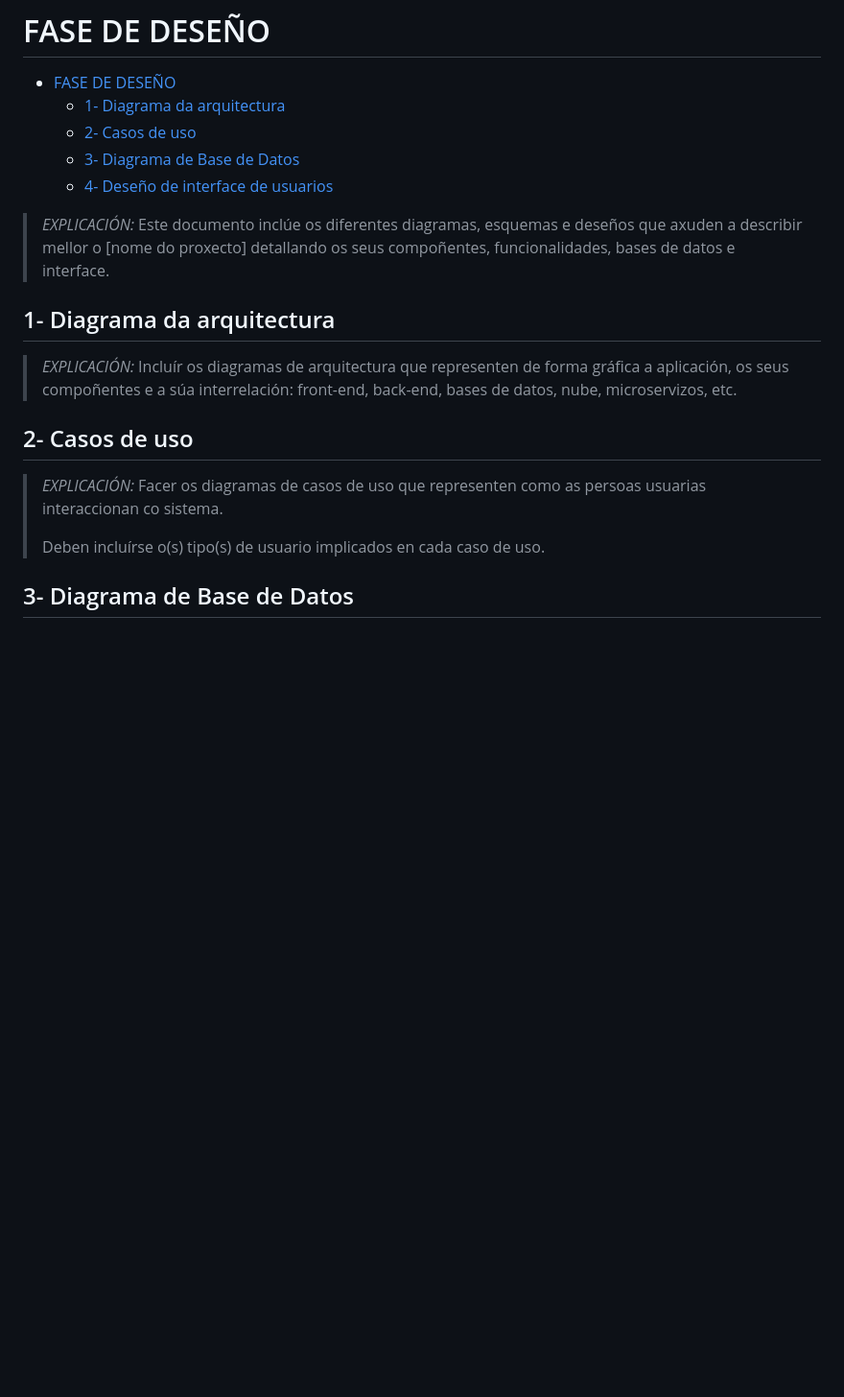
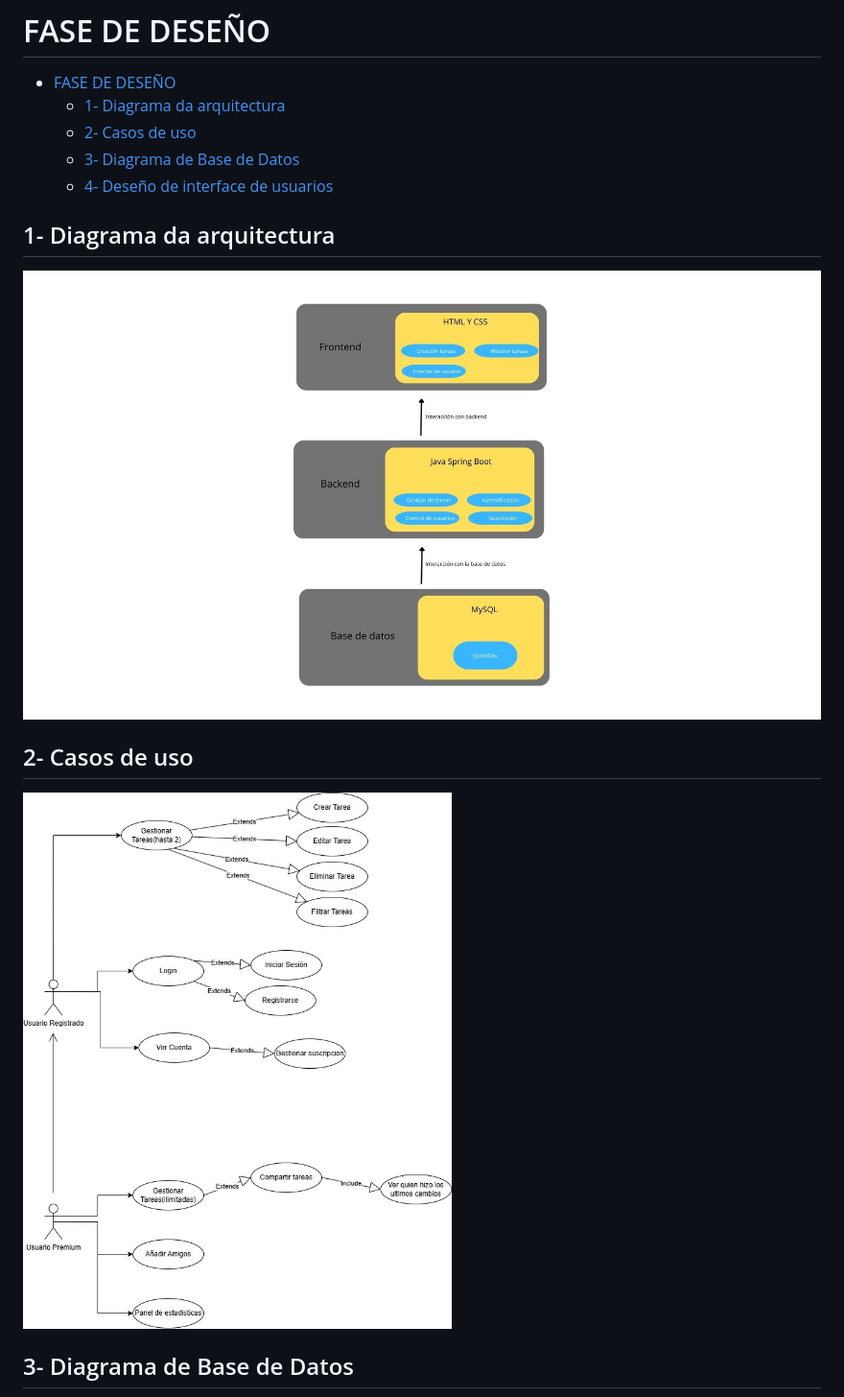
Before and after one commit to JAgus12/Proxecto-DAW-24-25-Jose-Agustin-Gonzalez-Garcia, a Markdown page: doc/templates/3_Deseño.md, the part around the change printed below. Shown: that part at 96% size. Rendered like a GitHub page; pictures changed too: doc/img/DiagramadeArquitectura.jpg (added), doc/img/DiagrmaCasosDeUso.jpg (added); blank space fills up the shorter version.

```diff
--- a/doc/templates/3_Deseño.md
+++ b/doc/templates/3_Deseño.md
@@ -6,17 +6,14 @@
   - [3- Diagrama de Base de Datos](#3--diagrama-de-base-de-datos)
   - [4- Deseño de interface de usuarios](#4--deseño-de-interface-de-usuarios)
 
-> *EXPLICACIÓN:* Este documento inclúe os diferentes diagramas, esquemas e deseños que axuden a describir mellor o [nome do proxecto] detallando os seus compoñentes, funcionalidades, bases de datos e interface.
 
 ## 1- Diagrama da arquitectura
 
-> *EXPLICACIÓN:* Incluír os diagramas de arquitectura que representen de forma gráfica a aplicación, os seus compoñentes e a súa interrelación: front-end, back-end, bases de datos, nube, microservizos, etc.
+![alt text](../img/DiagramadeArquitectura.jpg)
 
 ## 2- Casos de uso
 
-> *EXPLICACIÓN:* Facer os diagramas de casos de uso que representen como as persoas usuarias interaccionan co sistema.
->
->Deben incluírse o(s) tipo(s) de usuario implicados en cada caso de uso.
+![alt text](../img/DiagrmaCasosDeUso.jpg)
 
 ## 3- Diagrama de Base de Datos
 
```
Also changed, not shown: other parts of doc/templates/3_Deseño.md (+4 -15 lines), doc/img/BasedeDatos (3).jpg (added).
